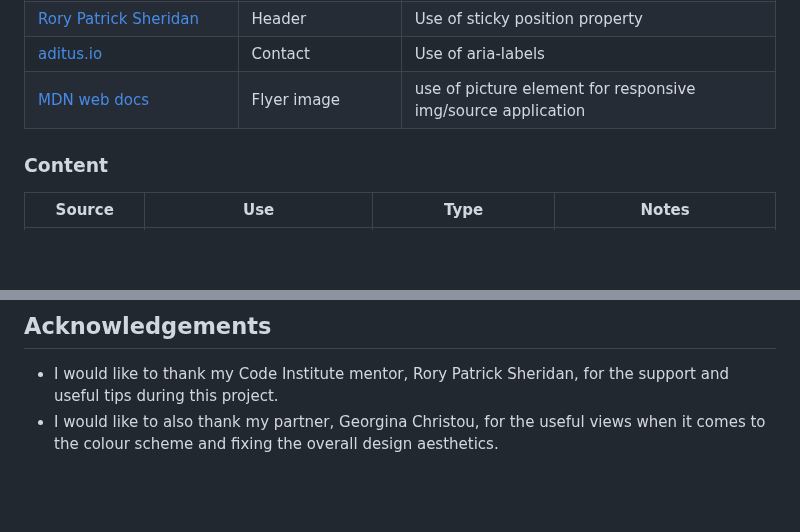
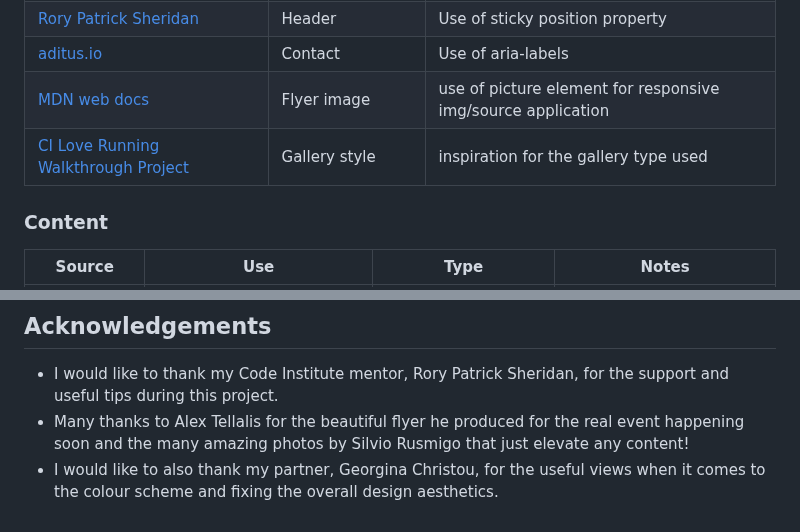
Before and after one commit to dimispapa/cy_boulder_fest, a Markdown page: README.md, 2 parts joined by grey strips. GitHub-like rendering; blank space fills up the shorter version.

```diff
--- a/README.md
+++ b/README.md
@@ -274,7 +304,8 @@ The site was deployed to GitHub Pages. The steps to deploy were as follows:
 | [GitHub](https://github.com/adam-p/markdown-here/wiki/Markdown-Cheatsheet#lists)| Readme | Markdown Cheatsheet - general |
 | [Rory Patrick Sheridan](https://github.com/Ri-Dearg) | Header | Use of sticky position property |
 | [aditus.io](https://www.aditus.io/aria/aria-label/#:~:text=You%20should%20use%20it%20when,technology%2C%20such%20as%20screen%20readers.) | Contact | Use of aria-labels |
-| [MDN web docs](https://developer.mozilla.org/en-US/docs/Web/HTML/Element/picture) | Flyer image | use of picture element for responsive img/source application
+| [MDN web docs](https://developer.mozilla.org/en-US/docs/Web/HTML/Element/picture) | Flyer image | use of picture element for responsive img/source application |
+| [CI Love Running Walkthrough Project](https://github.com/dimispapa/ci-love_running) | Gallery style | inspiration for the gallery type used |
 
 ### Content
 | Source | Use | Type | Notes |
@@ -285,4 +316,5 @@ The site was deployed to GitHub Pages. The steps to deploy were as follows:
 
 ## Acknowledgements
 * I would like to thank my Code Institute mentor, Rory Patrick Sheridan, for the support and useful tips during this project.
+* Many thanks to Alex Tellalis for the beautiful flyer he produced for the real event happening soon and the many amazing photos by Silvio Rusmigo that just elevate any content!
 * I would like to also thank my partner, Georgina Christou, for the useful views when it comes to the colour scheme and fixing the overall design aesthetics.
```
Also changed, not shown: other parts of README.md (+32 -2 lines).
